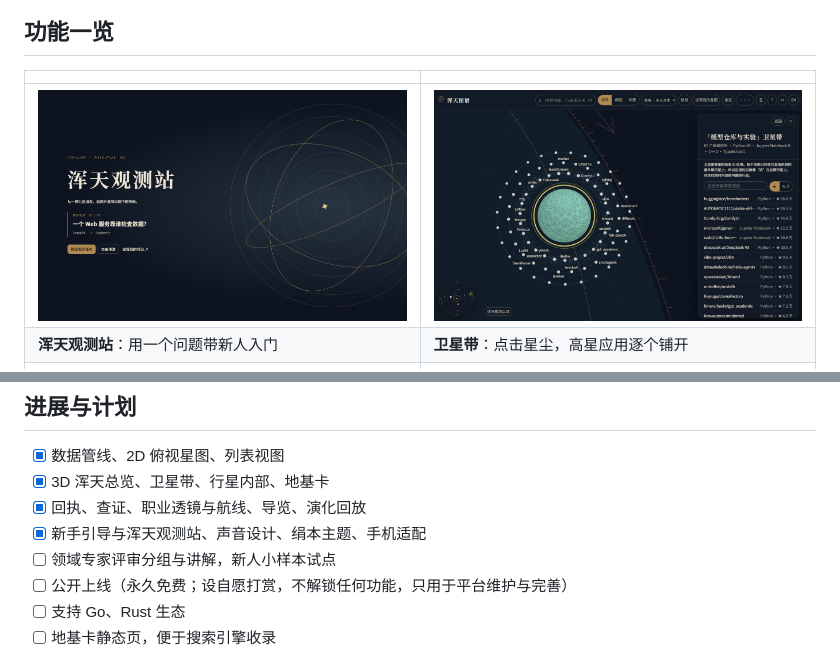
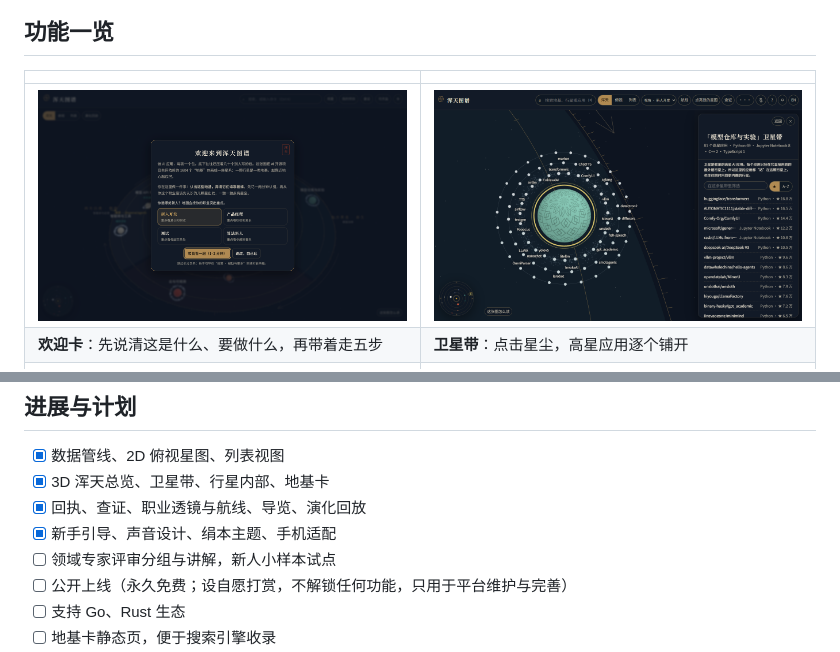
Before and after one commit to SoranZSH/armillary, a Markdown page: README.md, 2 parts joined by grey strips. Drawn GitHub-style; pictures changed too: images/02-observatory.png (deleted), images/02-welcome.png (added).

Commit message:
介绍页：开场截图换成新的欢迎卡
Co-Authored-By: Claude Fable 5.2 <noreply@anthropic.com>
Claude-Session: https://claude.ai/code/session_011ijcc4xdoHUGRFeQs3og9A

```diff
--- a/README.md
+++ b/README.md
@@ -76,8 +76,8 @@
 
 | | |
 |---|---|
-| ![浑天观测站：首次进入时的观测任务](images/02-observatory.png) | ![卫星带展开：应用从星尘中逐个铺开](images/03-satellite-belt.png) |
-| **浑天观测站**：用一个问题带新人入门 | **卫星带**：点击星尘，高星应用逐个铺开 |
+| ![欢迎卡：第一次进入时先说清这是什么图、在这里做什么](images/02-welcome.png) | ![卫星带展开：应用从星尘中逐个铺开](images/03-satellite-belt.png) |
+| **欢迎卡**：先说清这是什么、要做什么，再带着走五步 | **卫星带**：点击星尘，高星应用逐个铺开 |
 | ![绢本主题下的行星卡](images/04-planet-card-silk.png) | ![职业航线：顺着四季方向的学习路径](images/05-role-route.png) |
 | **行星卡**：分区、入门成员、职业视角（绢本主题） | **职业航线**：每站一个问题，顺着四季走 |
 | ![读懂我手上的项目：可核对的回执](images/06-project-receipt.png) | ![查证：两个地基之间的依赖证据](images/07-evidence.png) |
@@ -129,7 +129,7 @@
 - [x] 数据管线、2D 俯视星图、列表视图
 - [x] 3D 浑天总览、卫星带、行星内部、地基卡
 - [x] 回执、查证、职业透镜与航线、导览、演化回放
-- [x] 新手引导与浑天观测站、声音设计、绢本主题、手机适配
+- [x] 新手引导、声音设计、绢本主题、手机适配
 - [ ] 领域专家评审分组与讲解，新人小样本试点
 - [ ] 公开上线（永久免费；设自愿打赏，不解锁任何功能，只用于平台维护与完善）
 - [ ] 支持 Go、Rust 生态
```
